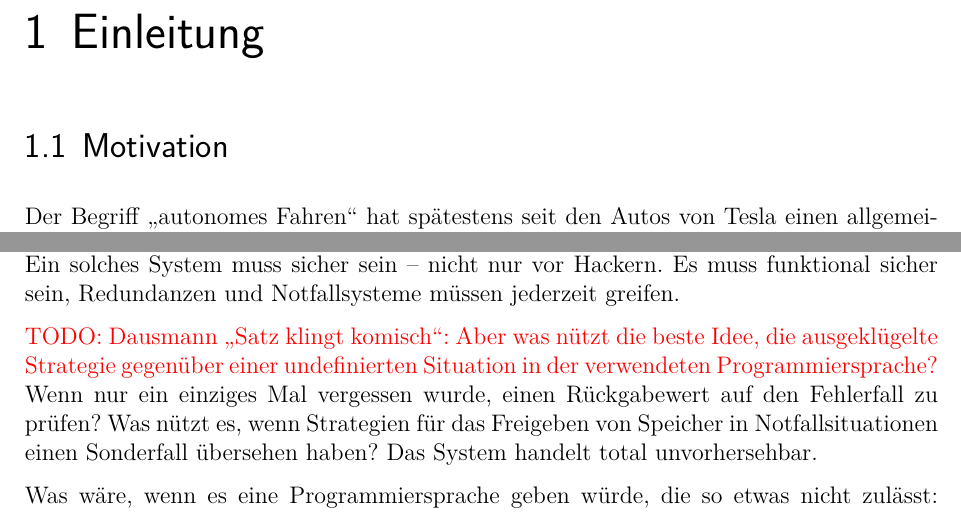
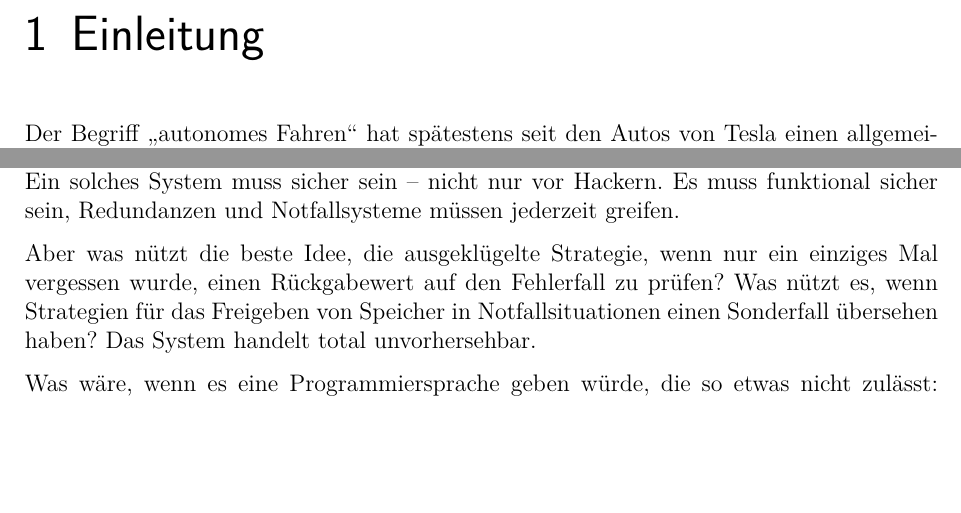
Before and after one commit to kellerkindt/bachelor-thesis, a LaTeX book (doc/doc.tex, which reads doc/sections/intro.tex): two parts of page 9 of 70 before the commit and two parts of page 9 of 69 after it, joined at a grey line, cut so that both start at the same text, the shorter picture padded with empty space. The pictures show the PDF file doc/doc.pdf that the author committed with the source.

Commit message:
Fix intro

```diff
--- a/doc/sections/intro.tex
+++ b/doc/sections/intro.tex
@@ -2,7 +2,7 @@
 \chapter{Einleitung}
 
 % Without it being a section, it fits on one page
-\section{Motivation}
+%\section{Motivation}
 Der Begriff \enquote{autonomes Fahren} hat spätestens seit den Autos von Tesla einen allgemeinen Bekanntheitsgrad erreicht. Damit ein Auto selbstständig fahren kann, müssen erst viele Hürden gemeistert werden.
 Dazu gehört zum Beispiel das Spur halten, das richtige Interpretieren von Verkehrsschildern und das Navigieren durch komplexe Kreuzungen.
 
@@ -24,8 +24,7 @@ Eine Lücke zwischen Autos, wo keine ist; eine freie Fahrbahn, wo ein Radfahrer
 Ein solches System muss sicher sein -- nicht nur vor Hackern.
 Es muss funktional sicher sein, Redundanzen und Notfallsysteme müssen jederzeit greifen.
 
-\todo{Dausmann \enquote{Satz klingt komisch}: Aber was nützt die beste Idee, die ausgeklügelte Strategie gegenüber einer undefinierten Situation in der verwendeten Programmiersprache?}
-Wenn nur ein einziges Mal vergessen wurde, einen Rückgabewert auf den Fehlerfall zu prüfen?
+Aber was nützt die beste Idee, die ausgeklügelte Strategie, wenn nur ein einziges Mal vergessen wurde, einen Rückgabewert auf den Fehlerfall zu prüfen?
 Was nützt es, wenn Strategien für das Freigeben von Speicher in Notfallsituationen einen Sonderfall übersehen haben?
 Das System handelt total unvorhersehbar.
 
```
Also changed, not shown: doc/doc.pdf.
